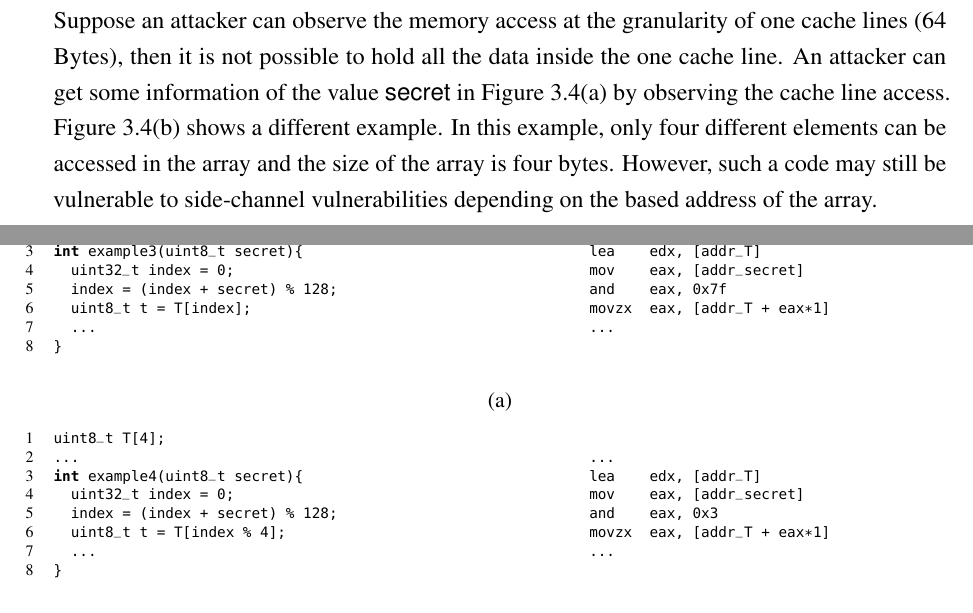
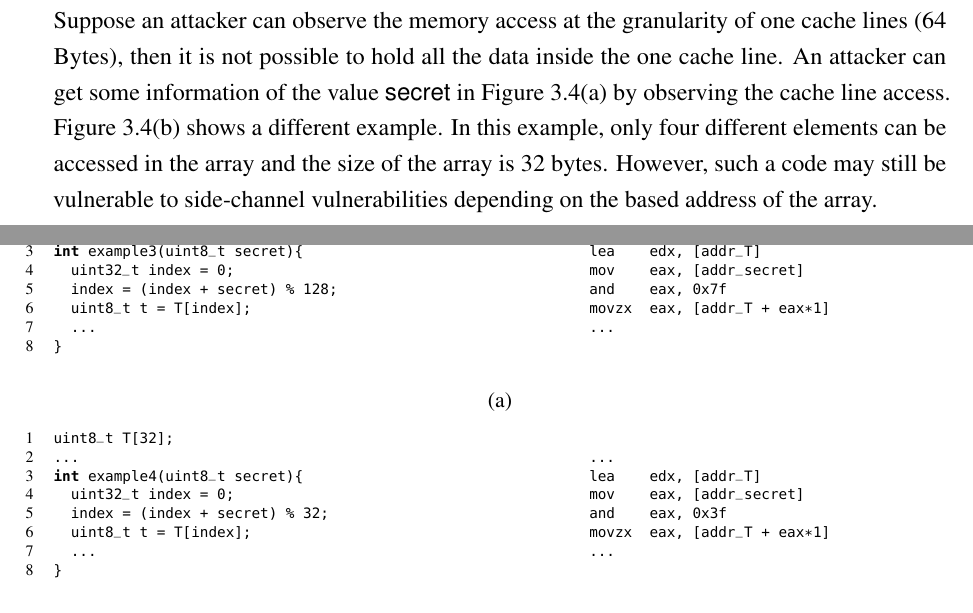
Before and after one commit to qinkunbao/Thesis, a LaTeX thesis (Qinkun-Dissertation.tex, which reads Chapter-3/Chapter-3.tex): two parts of pages 31 and 32 of 83, joined at a grey line, cut so that both start at the same text. Compiled offline with pdfLaTeX; a missing bibliography style is replaced by a similar one.

Commit message:
Updates from Overleaf

```diff
--- a/Chapter-3/Chapter-3.tex
+++ b/Chapter-3/Chapter-3.tex
@@ -139,12 +139,12 @@ movzx  eax, [addr_T + eax*1]
 
 \begin{minipage}{0.4\linewidth}
 \begin{lstlisting}[xleftmargin=.0\textwidth, xrightmargin=.0\textwidth, frame=none]
-uint8_t T[4];
+uint8_t T[32];
 ...
 int example4(uint8_t secret){
   uint32_t index = 0;
-  index = (index + secret) % 128;
-  uint8_t t = T[index % 4];
+  index = (index + secret) % 32;
+  uint8_t t = T[index];
   ...
 }
 \end{lstlisting}
@@ -155,7 +155,7 @@ int example4(uint8_t secret){
 ...
 lea    edx, [addr_T]
 mov    eax, [addr_secret]
-and    eax, 0x3
+and    eax, 0x3f
 movzx  eax, [addr_T + eax*1]
 ...
 \end{lstlisting}
@@ -163,7 +163,7 @@ movzx  eax, [addr_T + eax*1]
 \caption{Secret-dependent Data Accesses}\label{fig:chapter3:da}
 \end{figure}
 
-Figure~\ref{fig:chapter3:da} shows an example of the secret-dependent data access. \textsf{T} is an array with 128 elements. The size of each element is one byte. So the total size of the array is 128 Bytes. Suppose an attacker can observe the memory access at the granularity of one cache lines (64 Bytes), then it is not possible to hold all the data inside the one cache line. An attacker can get some information of the value \textsf{secret} in Figure~\ref{fig:chapter3:da}(a) by observing the cache line access. Figure~\ref{fig:chapter3:da}(b) shows a different example. In this example, only four different elements can be accessed in the array and the size of the array is four bytes. However, such a code may still be vulnerable to side-channel vulnerabilities depending on the based address of the array.
+Figure~\ref{fig:chapter3:da} shows an example of the secret-dependent data access. \textsf{T} is an array with 128 elements. The size of each element is one byte. So the total size of the array is 128 Bytes. Suppose an attacker can observe the memory access at the granularity of one cache lines (64 Bytes), then it is not possible to hold all the data inside the one cache line. An attacker can get some information of the value \textsf{secret} in Figure~\ref{fig:chapter3:da}(a) by observing the cache line access. Figure~\ref{fig:chapter3:da}(b) shows a different example. In this example, only four different elements can be accessed in the array and the size of the array is 32 bytes. However, such a code may still be vulnerable to side-channel vulnerabilities depending on the based address of the array.
 
 
 \section{Our Theoretical Frameworks}
```
